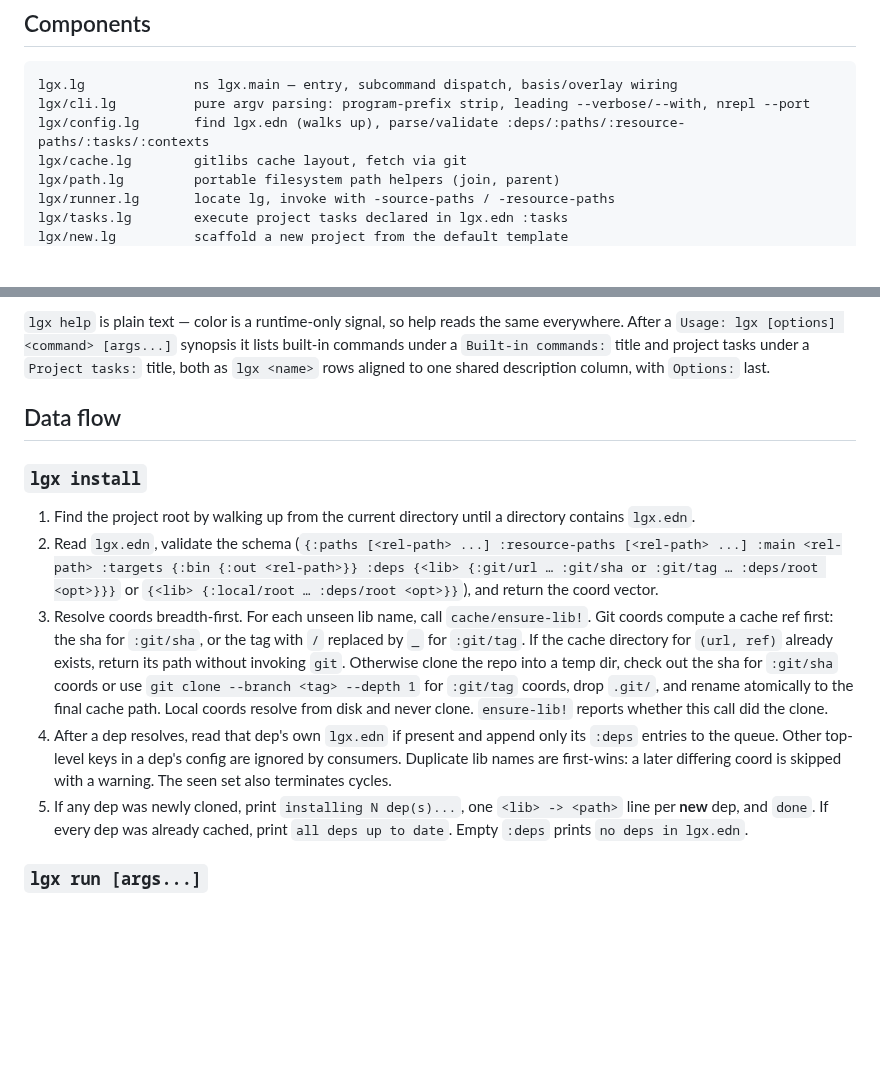
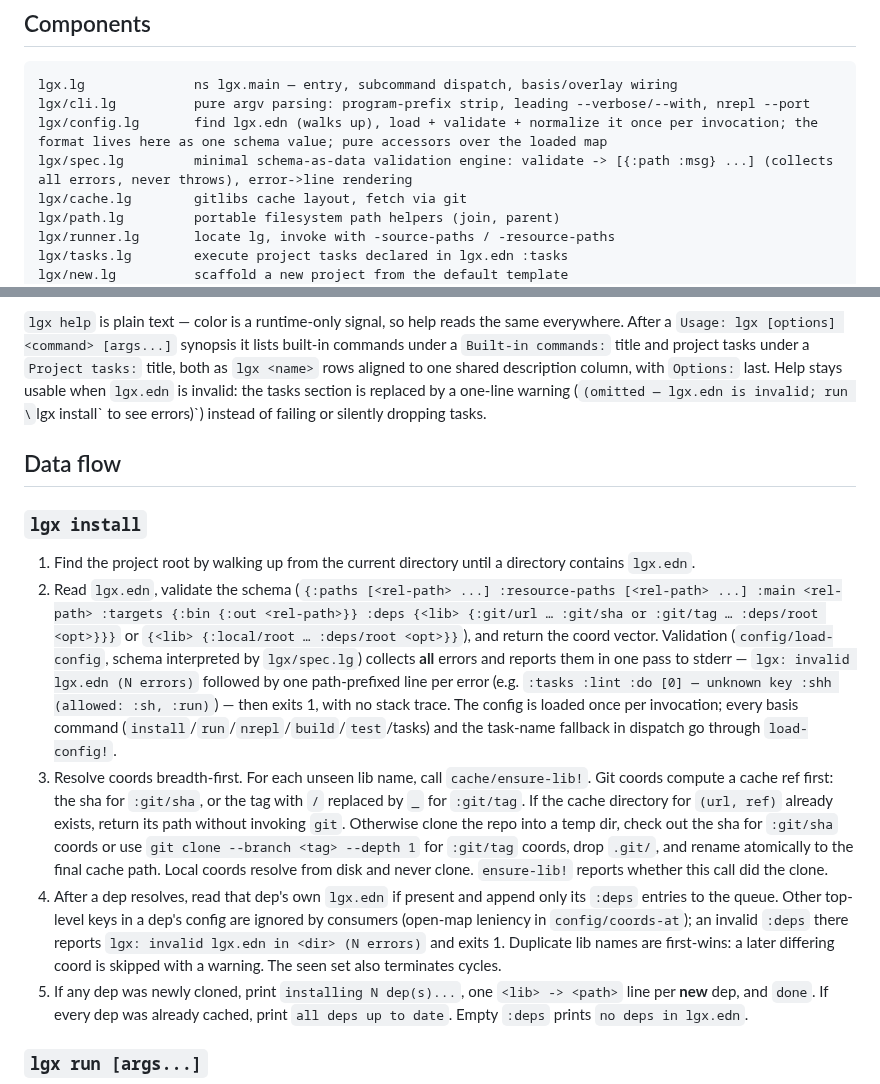
Before and after one commit to abogoyavlensky/lgx, a Markdown page: docs/ARCHITECTURE.md, 2 parts joined by grey strips. Rendered like a GitHub page; blank space fills up the shorter version.

Commit message:
Document spec engine and load-once config in architecture

````diff
--- a/docs/ARCHITECTURE.md
+++ b/docs/ARCHITECTURE.md
@@ -28,7 +28,8 @@ embedded git library ended up shelling out for edge cases anyway.
 ```
 lgx.lg              ns lgx.main — entry, subcommand dispatch, basis/overlay wiring
 lgx/cli.lg          pure argv parsing: program-prefix strip, leading --verbose/--with, nrepl --port
-lgx/config.lg       find lgx.edn (walks up), parse/validate :deps/:paths/:resource-paths/:tasks/:contexts
+lgx/config.lg       find lgx.edn (walks up), load + validate + normalize it once per invocation; the format lives here as one schema value; pure accessors over the loaded map
+lgx/spec.lg         minimal schema-as-data validation engine: validate -> [{:path :msg} ...] (collects all errors, never throws), error->line rendering
 lgx/cache.lg        gitlibs cache layout, fetch via git
 lgx/path.lg         portable filesystem path helpers (join, parent)
 lgx/runner.lg       locate lg, invoke with -source-paths / -resource-paths
@@ -74,7 +75,10 @@ because it runs under the user's `lg` and cannot require `lgx.style`.
 same everywhere. After a `Usage: lgx [options] <command> [args...]`
 synopsis it lists built-in commands under a `Built-in commands:` title and
 project tasks under a `Project tasks:` title, both as `lgx <name>` rows aligned
-to one shared description column, with `Options:` last.
+to one shared description column, with `Options:` last. Help stays usable when
+`lgx.edn` is invalid: the tasks section is replaced by a one-line warning
+(`(omitted — lgx.edn is invalid; run \`lgx install\` to see errors)`) instead
+of failing or silently dropping tasks.
 
 ## Data flow
 
@@ -85,7 +89,14 @@ to one shared description column, with `Options:` last.
 2. Read `lgx.edn`, validate the schema
    (`{:paths [<rel-path> ...] :resource-paths [<rel-path> ...] :main <rel-path> :targets {:bin {:out <rel-path>}} :deps {<lib> {:git/url … :git/sha or :git/tag … :deps/root <opt>}}}`
    or `{<lib> {:local/root … :deps/root <opt>}}`),
-   and return the coord vector.
+   and return the coord vector. Validation (`config/load-config`, schema
+   interpreted by `lgx/spec.lg`) collects **all** errors and reports them in
+   one pass to stderr — `lgx: invalid lgx.edn (N errors)` followed by one
+   path-prefixed line per error (e.g.
+   `:tasks :lint :do [0] — unknown key :shh (allowed: :sh, :run)`) — then
+   exits 1, with no stack trace. The config is loaded once per invocation;
+   every basis command (`install`/`run`/`nrepl`/`build`/`test`/tasks) and the
+   task-name fallback in dispatch go through `load-config!`.
 3. Resolve coords breadth-first. For each unseen lib name, call
    `cache/ensure-lib!`. Git coords compute a cache ref first: the sha
    for `:git/sha`, or the tag with `/` replaced by `_` for `:git/tag`.
@@ -98,9 +109,11 @@ to one shared description column, with `Options:` last.
    this call did the clone.
 4. After a dep resolves, read that dep's own `lgx.edn` if present and
    append only its `:deps` entries to the queue. Other top-level keys in
-   a dep's config are ignored by consumers. Duplicate lib names are
-   first-wins: a later differing coord is skipped with a warning. The
-   seen set also terminates cycles.
+   a dep's config are ignored by consumers (open-map leniency in
+   `config/coords-at`); an invalid `:deps` there reports
+   `lgx: invalid lgx.edn in <dir> (N errors)` and exits 1. Duplicate lib
+   names are first-wins: a later differing coord is skipped with a
+   warning. The seen set also terminates cycles.
 5. If any dep was newly cloned, print `installing N dep(s)...`, one
    `<lib> -> <path>` line per **new** dep, and `done`. If every dep was
    already cached, print `all deps up to date`. Empty `:deps` prints
````
Also changed, not shown: docs/plans/2026-06-11-validate-config.md (+2 -2 lines).
